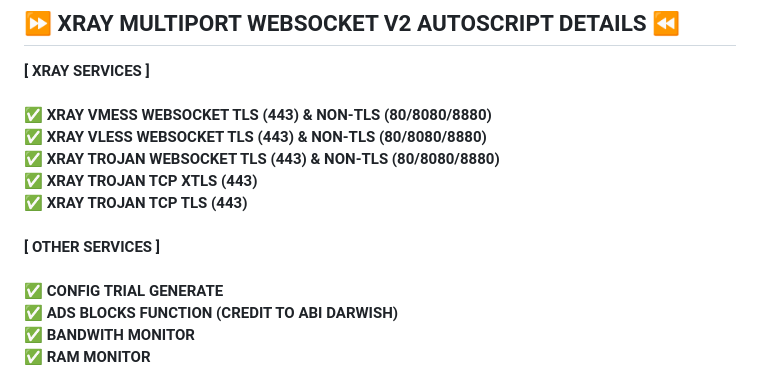
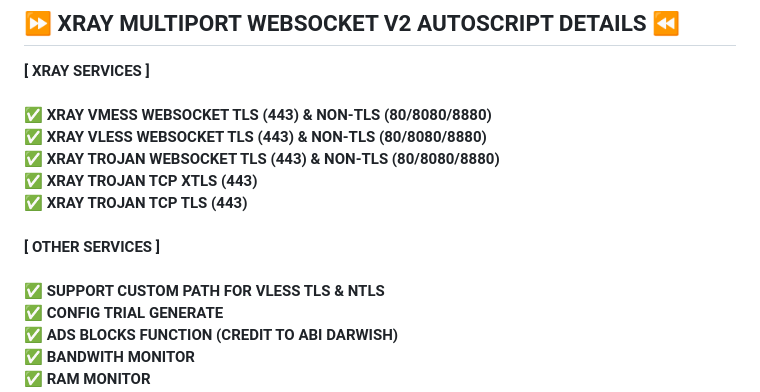
Before and after one commit to Kulanbagong1/auto-prot-v2, a Markdown page: README.md, the part around the change. GitHub-like rendering.

```diff
--- a/README.md
+++ b/README.md
@@ -39,6 +39,7 @@ SILA PASTIKAN SETTING DOMAIN DI CLOUDFLARE ANDA SEPERTI DIBAWAH (SSL/TLS SETTING
 <br>
 [ OTHER SERVICES ] <br>
 <br>
+✅ SUPPORT CUSTOM PATH FOR VLESS TLS & NTLS <br>
 ✅ CONFIG TRIAL GENERATE <br>
 ✅ ADS BLOCKS FUNCTION (CREDIT TO ABI DARWISH) <br>
 ✅ BANDWITH MONITOR <br>
```
